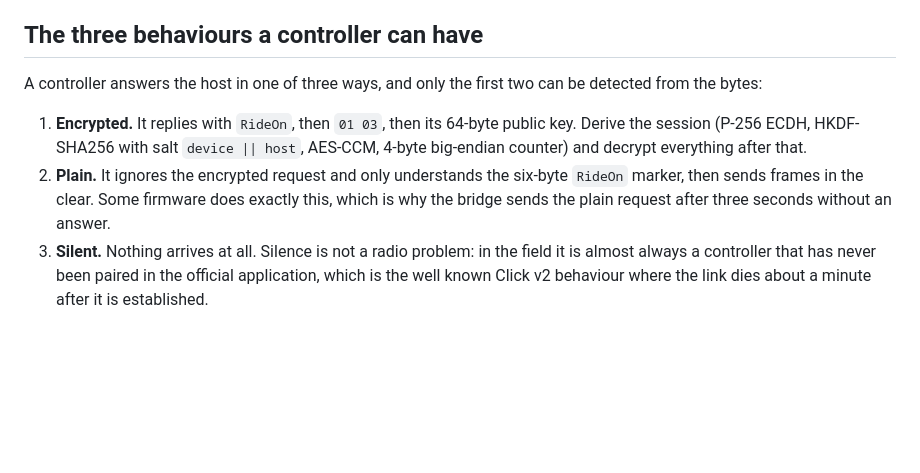
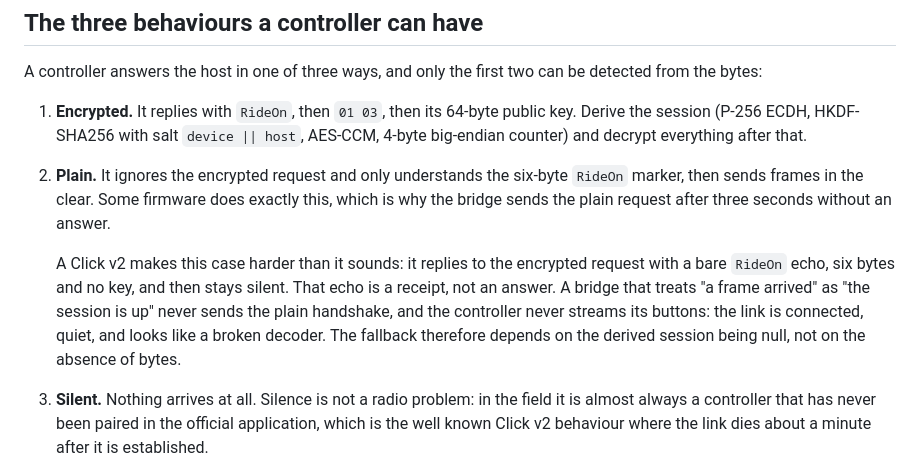
Before and after one commit to Atlanwhite147/openzclick, a Markdown page: docs/controllers.md, the part around the change. Rendered like a GitHub page; blank space fills up the shorter version.

```diff
--- a/docs/controllers.md
+++ b/docs/controllers.md
@@ -65,6 +65,14 @@ detected from the bytes:
    `RideOn` marker, then sends frames in the clear. Some firmware does exactly
    this, which is why the bridge sends the plain request after three seconds
    without an answer.
+
+   A Click v2 makes this case harder than it sounds: it replies to the encrypted
+   request with a bare `RideOn` echo, six bytes and no key, and then stays
+   silent. That echo is a receipt, not an answer. A bridge that treats "a frame
+   arrived" as "the session is up" never sends the plain handshake, and the
+   controller never streams its buttons: the link is connected, quiet, and looks
+   like a broken decoder. The fallback therefore depends on the derived session
+   being null, not on the absence of bytes.
 3. **Silent.** Nothing arrives at all. Silence is not a radio problem: in the
    field it is almost always a controller that has never been paired in the
    official application, which is the well known Click v2 behaviour where the
```
Also changed, not shown: README.md (+7 -1 lines).
